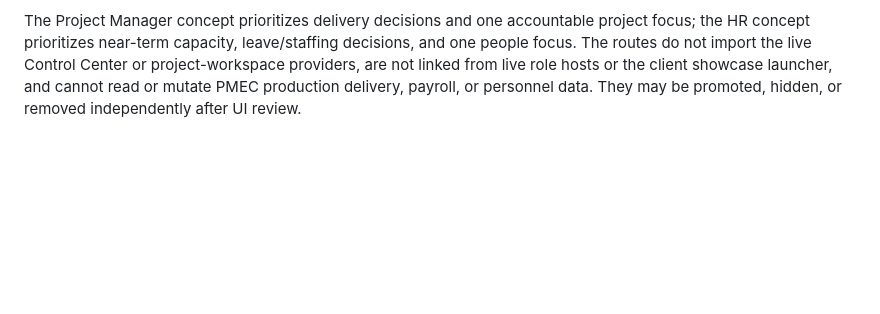
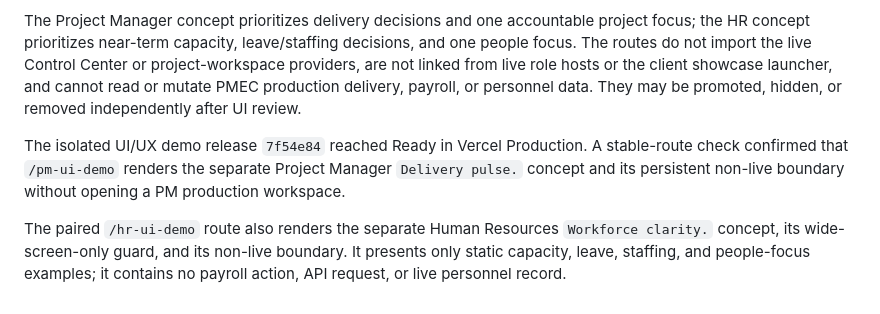
Before and after one commit to aaroncroes-glitch/pmec-command-center, a Markdown page: pmec-demo-readiness.md, the part around the change. Drawn GitHub-style; blank space fills up the shorter version.

Commit message:
docs: verify isolated PM and HR design demos

```diff
--- a/pmec-demo-readiness.md
+++ b/pmec-demo-readiness.md
@@ -147,3 +147,7 @@ The selected records were bulk approved with one shared local rationale. The Dec
 Two intentionally separate design-review routes are now available: `/pm-ui-demo` for the Project Manager concept and `/hr-ui-demo` for the Human Resources concept. Both use a dedicated warm-paper/graphite design system, static non-identifying presentation data, and an explicit `ISOLATED DEMO · NOT LIVE` boundary. They are desktop/iPad landscape prototypes: widths below 760 pixels receive a wider-view message instead of a condensed administrative workspace.
 
 The Project Manager concept prioritizes delivery decisions and one accountable project focus; the HR concept prioritizes near-term capacity, leave/staffing decisions, and one people focus. The routes do not import the live Control Center or project-workspace providers, are not linked from live role hosts or the client showcase launcher, and cannot read or mutate PMEC production delivery, payroll, or personnel data. They may be promoted, hidden, or removed independently after UI review.
+
+The isolated UI/UX demo release `7f54e84` reached Ready in Vercel Production. A stable-route check confirmed that `/pm-ui-demo` renders the separate Project Manager `Delivery pulse.` concept and its persistent non-live boundary without opening a PM production workspace.
+
+The paired `/hr-ui-demo` route also renders the separate Human Resources `Workforce clarity.` concept, its wide-screen-only guard, and its non-live boundary. It presents only static capacity, leave, staffing, and people-focus examples; it contains no payroll action, API request, or live personnel record.
```
